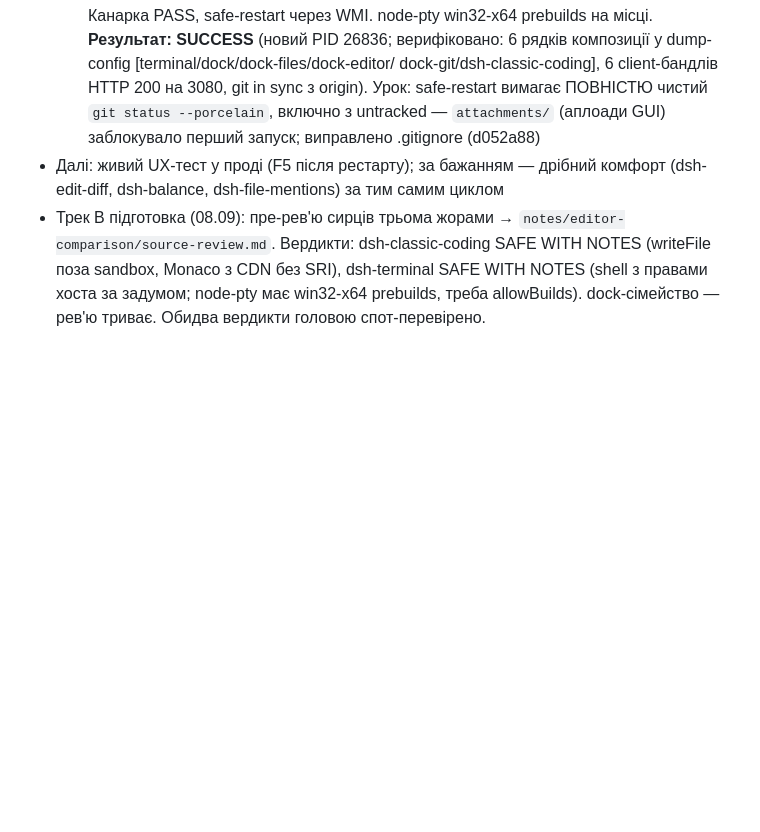
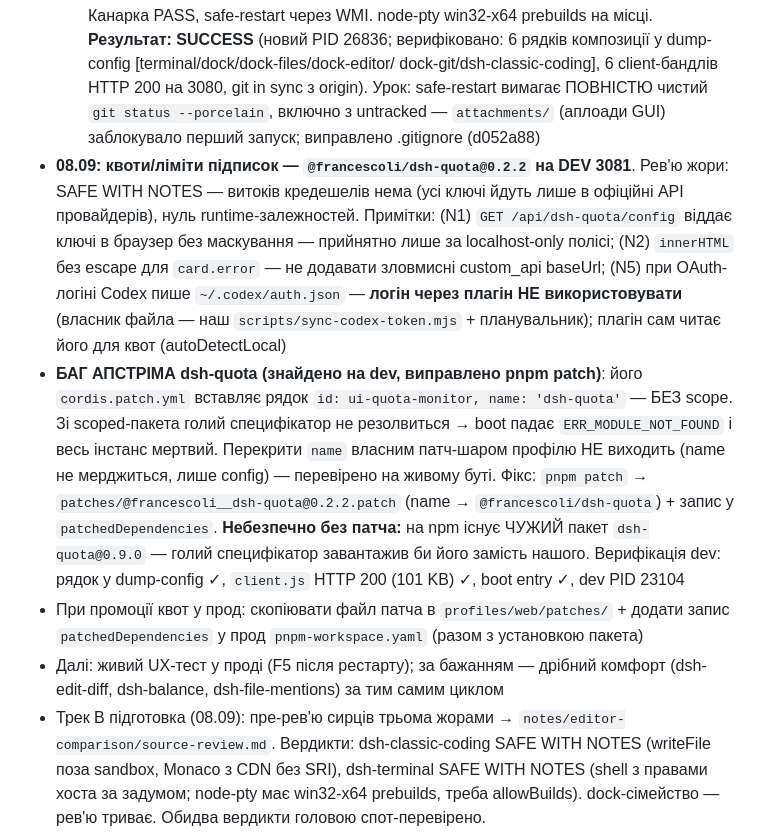
Before and after one commit to GrandpaUA/deepseek-harness-env, a Markdown page: notes/STATE.md, the part around the change. GitHub-like rendering; blank space fills up the shorter version.

Commit message:
Docs: dsh-quota на dev + RCA бага апстріма (голий name ломить boot, фікс pnpm patch)

```diff
--- a/notes/STATE.md
+++ b/notes/STATE.md
@@ -47,6 +47,23 @@
   dock-git/dsh-classic-coding], 6 client-бандлів HTTP 200 на 3080, git in sync з origin).
   Урок: safe-restart вимагає ПОВНІСТЮ чистий `git status --porcelain`, включно з untracked —
   `attachments/` (аплоади GUI) заблокувало перший запуск; виправлено .gitignore (d052a88)
+- **08.09: квоти/ліміти підписок — `@francescoli/dsh-quota@0.2.2` на DEV 3081**. Рев'ю жори:
+  SAFE WITH NOTES — витоків кредешелів нема (усі ключі йдуть лише в офіційні API провайдерів),
+  нуль runtime-залежностей. Примітки: (N1) `GET /api/dsh-quota/config` віддає ключі в браузер
+  без маскування — прийнятно лише за localhost-only полісі; (N2) `innerHTML` без escape для
+  `card.error` — не додавати зловмисні custom_api baseUrl; (N5) при OAuth-логіні Codex пише
+  `~/.codex/auth.json` — **логін через плагін НЕ використовувати** (власник файла — наш
+  `scripts/sync-codex-token.mjs` + планувальник); плагін сам читає його для квот (autoDetectLocal)
+- **БАГ АПСТРІМА dsh-quota (знайдено на dev, виправлено pnpm patch)**: його `cordis.patch.yml`
+  вставляє рядок `id: ui-quota-monitor, name: 'dsh-quota'` — БЕЗ scope. Зі scoped-пакета
+  голий специфікатор не резолвиться → boot падає `ERR_MODULE_NOT_FOUND` і весь інстанс мертвий.
+  Перекрити `name` власним патч-шаром профілю НЕ виходить (name не мерджиться, лише config) —
+  перевірено на живому буті. Фікс: `pnpm patch` → `patches/@francescoli__dsh-quota@0.2.2.patch`
+  (name → `@francescoli/dsh-quota`) + запис у `patchedDependencies`. **Небезпечно без патча:**
+  на npm існує ЧУЖИЙ пакет `dsh-quota@0.9.0` — голий специфікатор завантажив би його замість нашого.
+  Верифікація dev: рядок у dump-config ✓, `client.js` HTTP 200 (101 KB) ✓, boot entry ✓, dev PID 23104
+- При промоції квот у прод: скопіювати файл патча в `profiles/web/patches/` + додати запис
+  `patchedDependencies` у прод `pnpm-workspace.yaml` (разом з установкою пакета)
 - Далі: живий UX-тест у проді (F5 після рестарту); за бажанням — дрібний комфорт
   (dsh-edit-diff, dsh-balance, dsh-file-mentions) за тим самим циклом
 - Трек B підготовка (08.09): пре-рев'ю сирців трьома жорами → `notes/editor-comparison/source-review.md`.
```
Also changed, not shown: notes/dsh-migration-gaps.md (+3 -1 lines).
